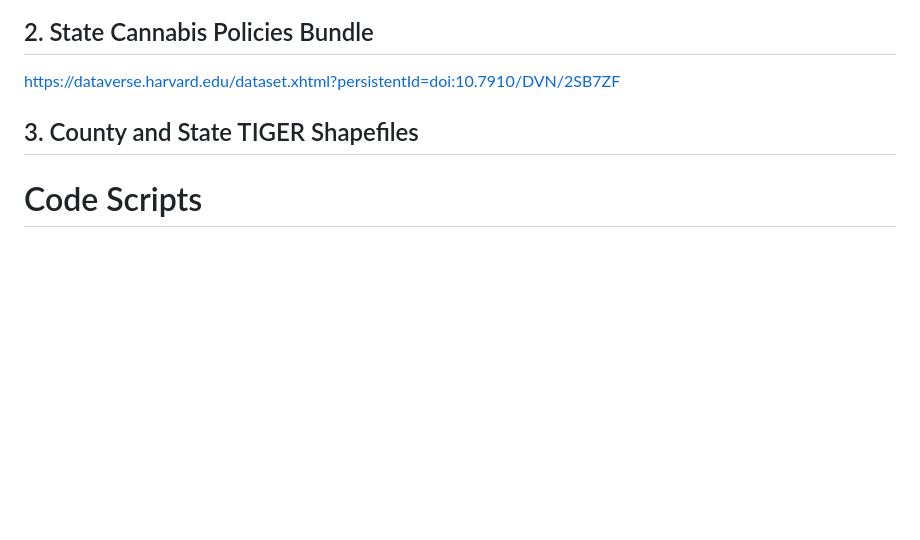
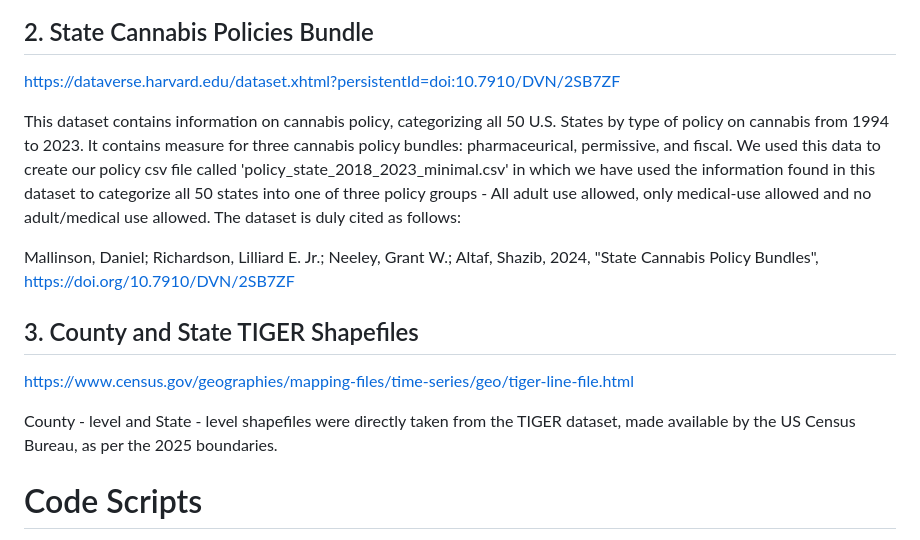
Before and after one commit to shokeenkanika/pubhealth-dataviz, a Markdown page: README.md, the part around the change. GitHub-like rendering; blank space fills up the shorter version.

Commit message:
Added data details to Readme

```diff
--- a/README.md
+++ b/README.md
@@ -36,7 +36,14 @@ The underlying death codes of relevance were:
 ## 2. State Cannabis Policies Bundle
 https://dataverse.harvard.edu/dataset.xhtml?persistentId=doi:10.7910/DVN/2SB7ZF
 
+This dataset contains information on cannabis policy, categorizing all 50 U.S. States by type of policy on cannabis from 1994 to 2023. It contains measure for three cannabis policy bundles: pharmaceurical, permissive, and fiscal. We used this data to create our policy csv file called 'policy_state_2018_2023_minimal.csv' in which we have used the information found in this dataset to categorize all 50 states into one of three policy groups - All adult use allowed, only medical-use allowed and no adult/medical use allowed. The dataset is duly cited as follows:
+
+Mallinson, Daniel; Richardson, Lilliard E. Jr.; Neeley, Grant W.; Altaf, Shazib, 2024, "State Cannabis Policy Bundles", https://doi.org/10.7910/DVN/2SB7ZF
+
 ## 3. County and State TIGER Shapefiles
+https://www.census.gov/geographies/mapping-files/time-series/geo/tiger-line-file.html
+
+County - level and State - level shapefiles were directly taken from the TIGER dataset, made available by the US Census Bureau, as per the 2025 boundaries.
 
 # Code Scripts
 The order in which the code scripts must be run is clarified through the prefix (01, 02, 03 and so forth). The first file (preprocessing.py) runs data cleaning and aggregation steps. Please find more detailed steps on the manner of replicating the data acquisition for the raw data files in 'documentation/writeup'.
```
